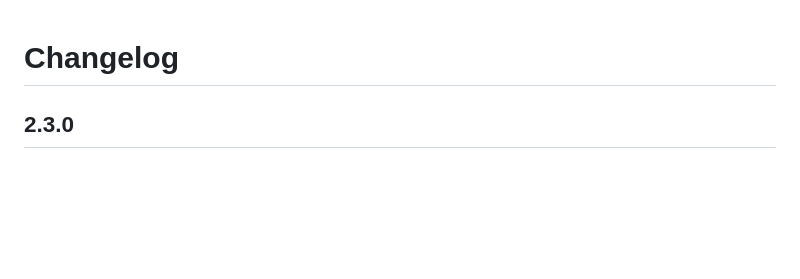
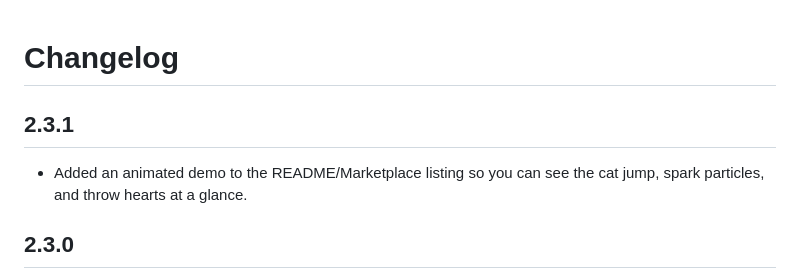
Before and after one commit to oceanfromthewave/blobcat, a Markdown page: CHANGELOG.md, the part around the change. Rendered like a GitHub page; blank space fills up the shorter version.

```diff
--- a/CHANGELOG.md
+++ b/CHANGELOG.md
@@ -1,4 +1,8 @@
 # Changelog
+
+## 2.3.1
+
+- Added an animated demo to the README/Marketplace listing so you can see the cat jump, spark particles, and throw hearts at a glance.
 
 ## 2.3.0
 
```
Also changed, not shown: README.md (+2 -0 lines), docs/demo.gif (added), 3 other files.
